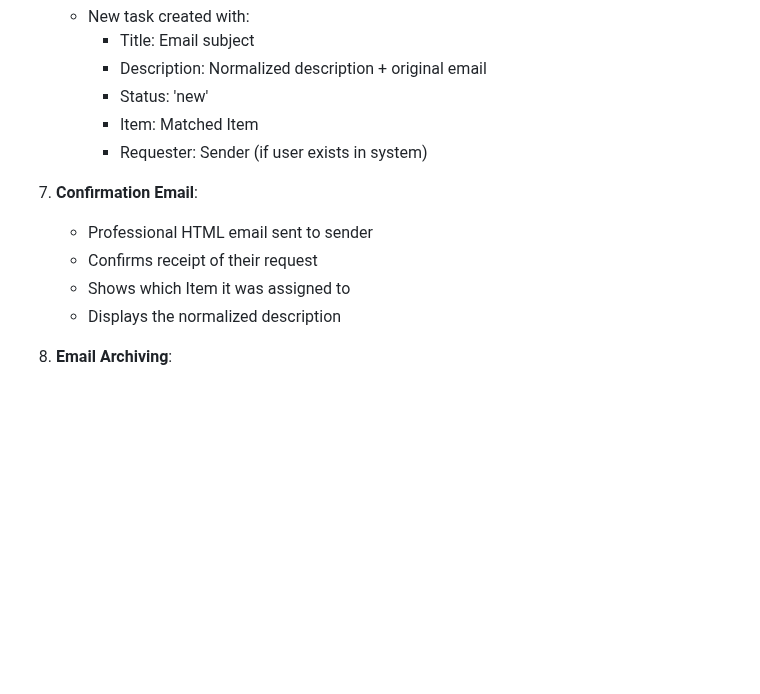
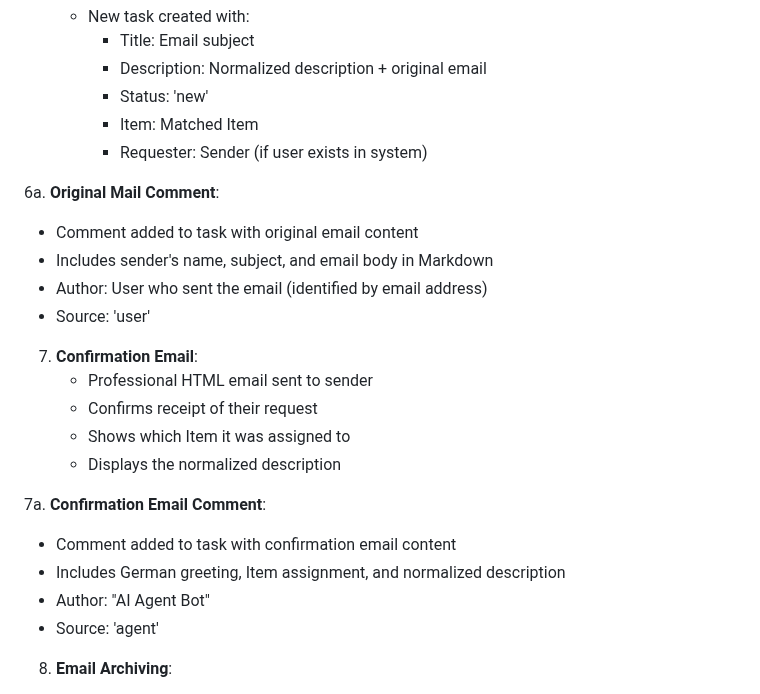
Before and after one commit to gdsanger/IdeaGraph-v1, a Markdown page: MAIL_PROCESSING_GUIDE.md, the part around the change. Drawn GitHub-style; blank space fills up the shorter version.

Commit message:
Add documentation for mail comments feature
Co-authored-by: gdsanger <59723667+gdsanger@users.noreply.github.com>

```diff
--- a/MAIL_PROCESSING_GUIDE.md
+++ b/MAIL_PROCESSING_GUIDE.md
@@ -192,11 +192,23 @@ sudo systemctl start ideagraph-mail-processing.timer
      - Item: Matched Item
      - Requester: Sender (if user exists in system)
 
+6a. **Original Mail Comment**:
+   - Comment added to task with original email content
+   - Includes sender's name, subject, and email body in Markdown
+   - Author: User who sent the email (identified by email address)
+   - Source: 'user'
+
 7. **Confirmation Email**:
    - Professional HTML email sent to sender
    - Confirms receipt of their request
    - Shows which Item it was assigned to
    - Displays the normalized description
+
+7a. **Confirmation Email Comment**:
+   - Comment added to task with confirmation email content
+   - Includes German greeting, Item assignment, and normalized description
+   - Author: "AI Agent Bot"
+   - Source: 'agent'
 
 8. **Email Archiving**:
    - After successful processing, email is moved to Archive folder
```
Also changed, not shown: MAIL_COMMENTS_FEATURE.md (added, +118 -0 lines).
